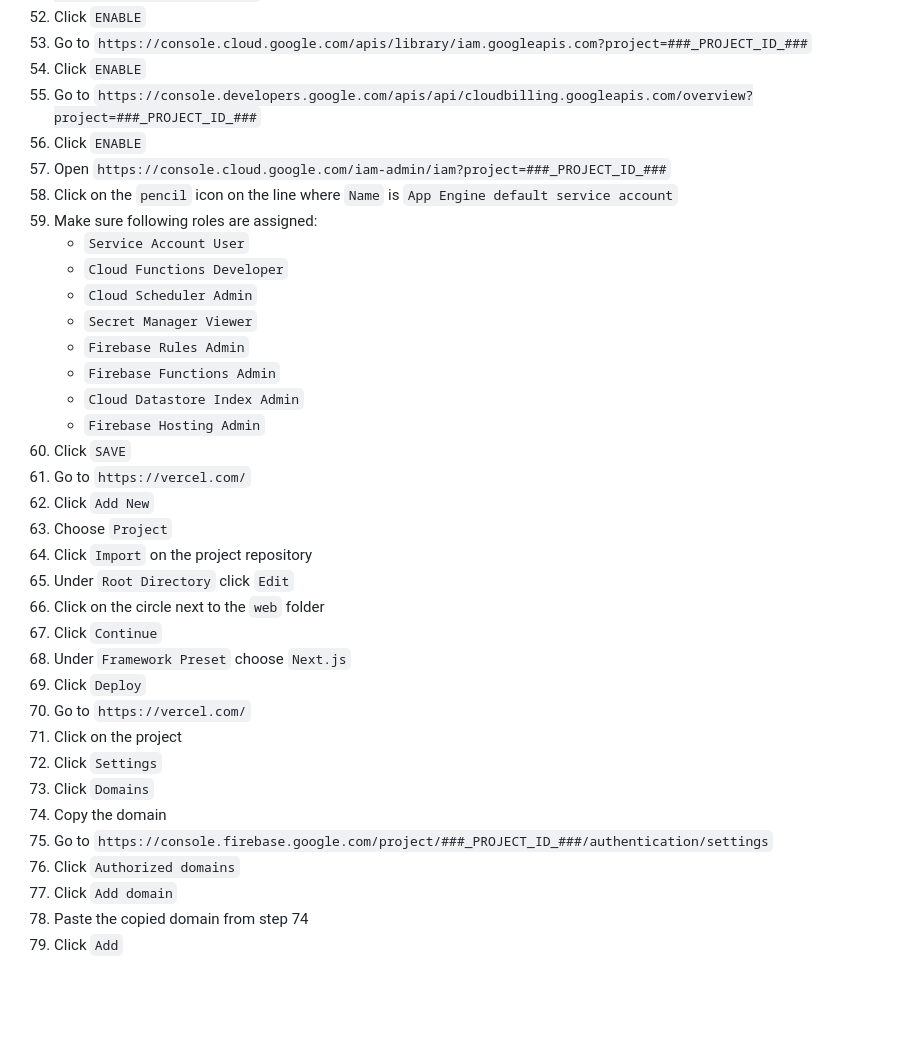
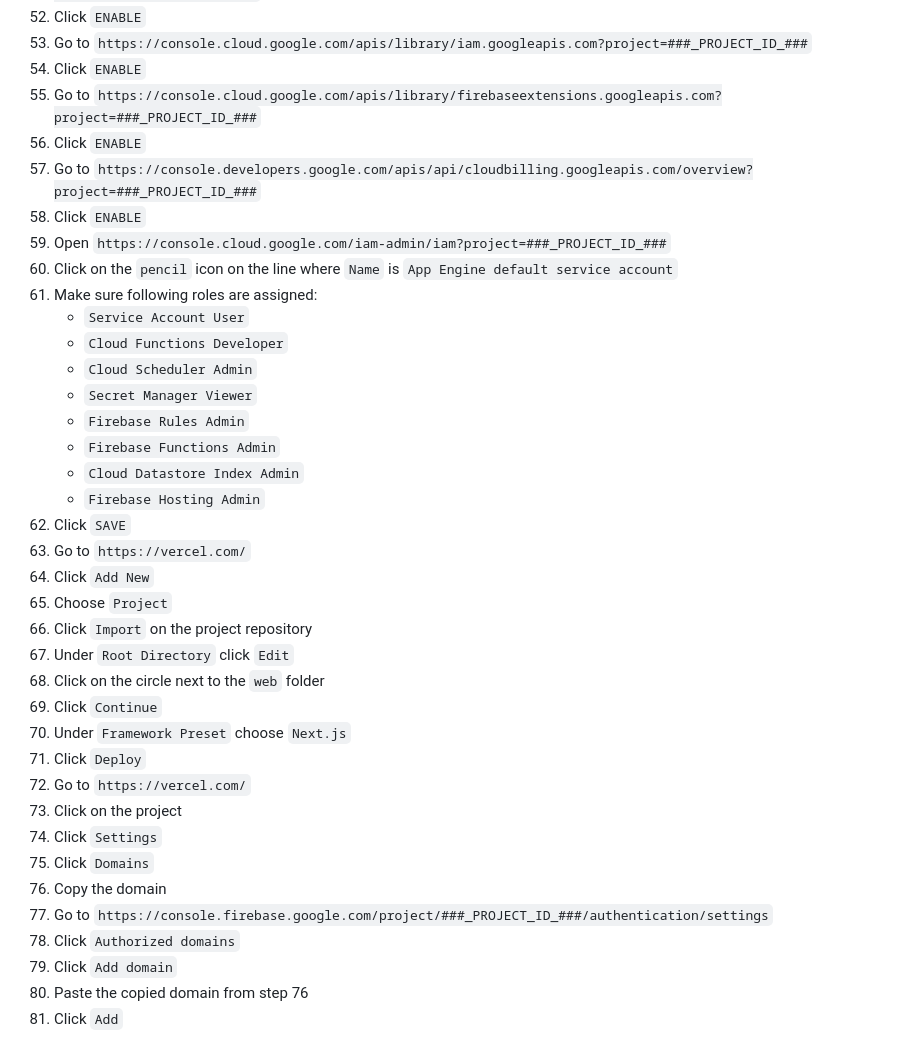
Before and after one commit to shristov-Monterway/sweetluxde, a Markdown page: README.md, the part around the change. Drawn GitHub-style; blank space fills up the shorter version.

```diff
--- a/README.md
+++ b/README.md
@@ -114,11 +114,13 @@
 52. Click `ENABLE`
 53. Go to `https://console.cloud.google.com/apis/library/iam.googleapis.com?project=###_PROJECT_ID_###`
 54. Click `ENABLE`
-55. Go to `https://console.developers.google.com/apis/api/cloudbilling.googleapis.com/overview?project=###_PROJECT_ID_###`
+55. Go to `https://console.cloud.google.com/apis/library/firebaseextensions.googleapis.com?project=###_PROJECT_ID_###`
 56. Click `ENABLE`
-57. Open `https://console.cloud.google.com/iam-admin/iam?project=###_PROJECT_ID_###`
-58. Click on the `pencil` icon on the line where `Name` is `App Engine default service account`
-59. Make sure following roles are assigned:
+57. Go to `https://console.developers.google.com/apis/api/cloudbilling.googleapis.com/overview?project=###_PROJECT_ID_###`
+58. Click `ENABLE`
+59. Open `https://console.cloud.google.com/iam-admin/iam?project=###_PROJECT_ID_###`
+60. Click on the `pencil` icon on the line where `Name` is `App Engine default service account`
+61. Make sure following roles are assigned:
     - `Service Account User`
     - `Cloud Functions Developer`
     - `Cloud Scheduler Admin`
@@ -127,23 +129,23 @@
     - `Firebase Functions Admin`
     - `Cloud Datastore Index Admin`
     - `Firebase Hosting Admin`
-60. Click `SAVE`
-61. Go to `https://vercel.com/`
-62. Click `Add New`
-63. Choose `Project`
-64. Click `Import` on the project repository
-65. Under `Root Directory` click `Edit`
-66. Click on the circle next to the `web` folder
-67. Click `Continue`
-68. Under `Framework Preset` choose `Next.js`
-69. Click `Deploy`
-70. Go to `https://vercel.com/`
-71. Click on the project
-72. Click `Settings`
-73. Click `Domains`
-74. Copy the domain
-75. Go to `https://console.firebase.google.com/project/###_PROJECT_ID_###/authentication/settings`
-76. Click `Authorized domains`
-77. Click `Add domain`
-78. Paste the copied domain from step 74
-79. Click `Add`
+62. Click `SAVE`
+63. Go to `https://vercel.com/`
+64. Click `Add New`
+65. Choose `Project`
+66. Click `Import` on the project repository
+67. Under `Root Directory` click `Edit`
+68. Click on the circle next to the `web` folder
+69. Click `Continue`
+70. Under `Framework Preset` choose `Next.js`
+71. Click `Deploy`
+72. Go to `https://vercel.com/`
+73. Click on the project
+74. Click `Settings`
+75. Click `Domains`
+76. Copy the domain
+77. Go to `https://console.firebase.google.com/project/###_PROJECT_ID_###/authentication/settings`
+78. Click `Authorized domains`
+79. Click `Add domain`
+80. Paste the copied domain from step 76
+81. Click `Add`
```
